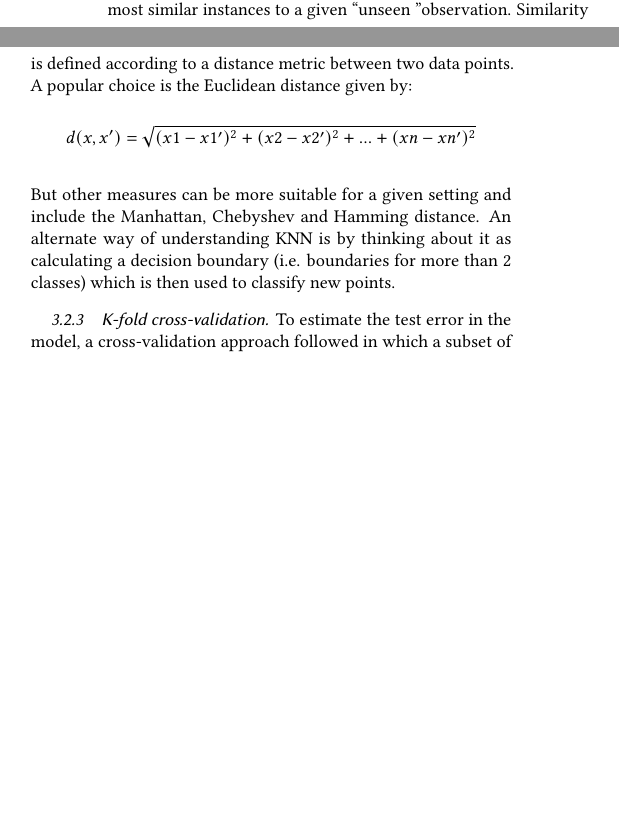
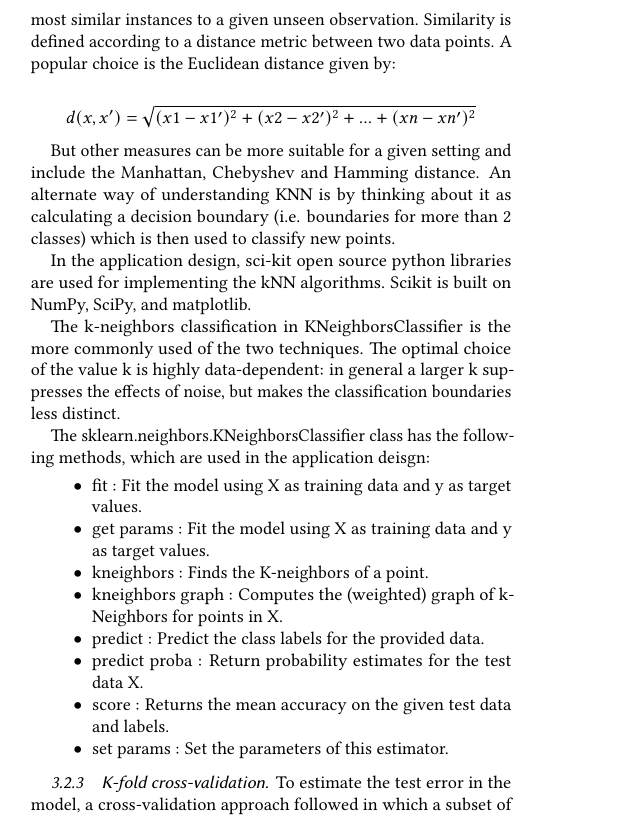
Before and after one commit to bigdata-i523/hid337, a LaTeX paper (project/report.tex): two parts of the columns of page 4 of 7 before the commit and part of one column of page 4 of 7 after it, the two joined at a grey line, cut so that both start at the same text, the shorter picture padded with empty space. Compiled offline with pdfLaTeX.

Commit message:
Update report.tex

```diff
--- a/project/report.tex
+++ b/project/report.tex
@@ -175,16 +175,43 @@ Based on the performance shown, kNN has been selected to use for this applicatio
 \end{figure}
 
 \subsubsection{k Nearest Neighbor - kNN}
-\cite{Kevin2016} In this application, neighbors-based classification is chosen to classify the unknown instance to the known trained labels. Neighbors-based classification does not attempt to construct a general internal model, but simply stores instances of the training data. Classification is computed from a simple majority vote of the nearest neighbors of each point: a query point is assigned the data class which has the most representatives within the nearest neighbors of the point.
+\cite{Kevin2016} In this application, neighbors-based classification is chosen to classify the unknown instance to the known trained labels. Neighbors-based classification does not attempt to construct a general internal model, but simply stores instances of the training data.
+
+
+Classification is computed from a simple majority vote of the nearest neighbors of each point: a query point is assigned the data class which has the most representatives within the nearest neighbors of the point.
+
+
 KNN falls in the supervised learning family of algorithms. Informally, this means that we are given a labelled dataset consisting of training observations (x,y) and would like to capture the relationship between x and y. More formally, our goal is to learn a function h:X ->Y so that given an unseen observations x, h(x) can confidently predict the corresponding output y.
 
 
-In the classification setting, the K-nearest neighbor algorithm essentially boils down to forming a majority vote between the K most similar instances to a given \lq\lq unseen \rq\rq observation. Similarity is defined according to a distance metric between two data points. A popular choice is the Euclidean distance given by:\newline
+In the classification setting, the K-nearest neighbor algorithm essentially boils down to forming a majority vote between the K most similar instances to a given unseen observation. Similarity is defined according to a distance metric between two data points. A popular choice is the Euclidean distance given by:
+
+
 \[
 d(x,x')=\sqrt{(x1-x1\rq)^2+(x2-x2\rq)^2+...+(xn-xn\rq)^2}
-\]\newline
+\]
+
+
 But other measures can be more suitable for a given setting and include the Manhattan, Chebyshev and Hamming distance.
 An alternate way of understanding KNN is by thinking about it as calculating a decision boundary (i.e. boundaries for more than 2 classes) which is then used to classify new points.
+
+In the application design, sci-kit open source python libraries are used for implementing the kNN algorithms. Scikit is built on NumPy, SciPy, and matplotlib.
+
+The k-neighbors classification in KNeighborsClassifier is the more commonly used of the two techniques. The optimal choice of the value k is highly data-dependent: in general a larger k suppresses the effects of noise, but makes the classification boundaries less distinct.
+
+The sklearn.neighbors.KNeighborsClassifier class has the following methods, which are used in the application deisgn:
+
+\begin{itemize}
+\item {fit :} Fit the model using X as training data and y as target values.
+\item {get params :} Fit the model using X as training data and y as target values.
+\item {kneighbors :} Finds the K-neighbors of a point.
+\item {kneighbors graph :} Computes the (weighted) graph of k-Neighbors for points in X.
+\item {predict :} Predict the class labels for the provided data.
+\item {predict proba :} Return probability estimates for the test data X.
+\item {score :} Returns the mean accuracy on the given test data and labels.
+\item {set params :} Set the parameters of this estimator.
+\end{itemize}
+
 \subsubsection{K-fold cross-validation}
 To estimate the test error in the model, a cross-validation approach followed in which a subset of the training set will be holding out from the fitting process. This subset, called the validation set, can be used to select the appropriate level of flexibility of our algorithm. There are different validation approaches that are used in practice, and we will be exploring one of the more popular ones called \textbf{k-fold cross validation.}
 The k-fold cross validation (the k is totally unrelated to K) involves randomly dividing the training set into k groups, or folds, of approximately equal size. The first fold is treated as a validation set, and the method is fit on the remaining \(k-1\) folds. The misclassification rate is then computed on the observations in the held-out fold. This procedure is repeated k times; each time, a different group of observations is treated as a validation set. This process results in k estimates of the test error which are then averaged out.
```
